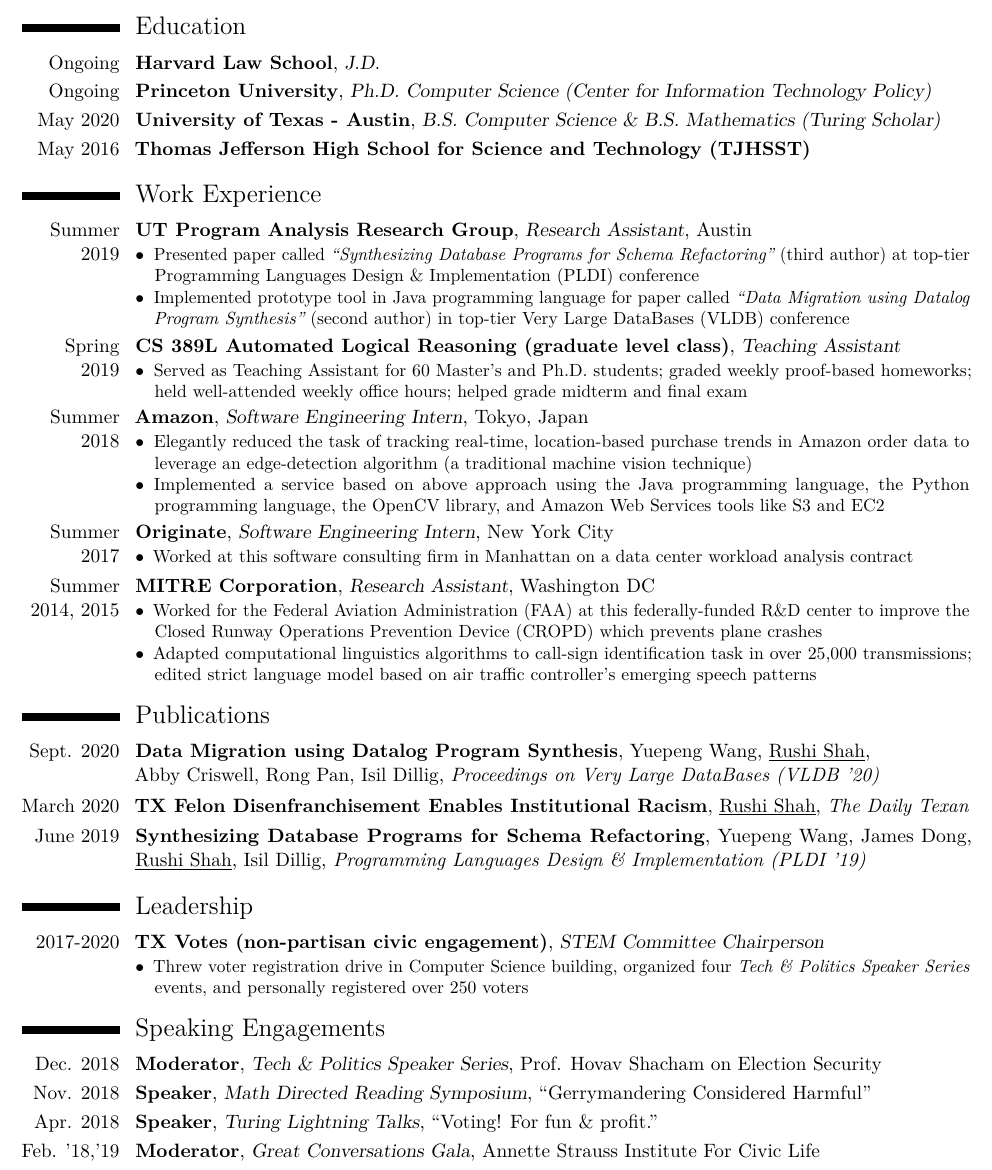
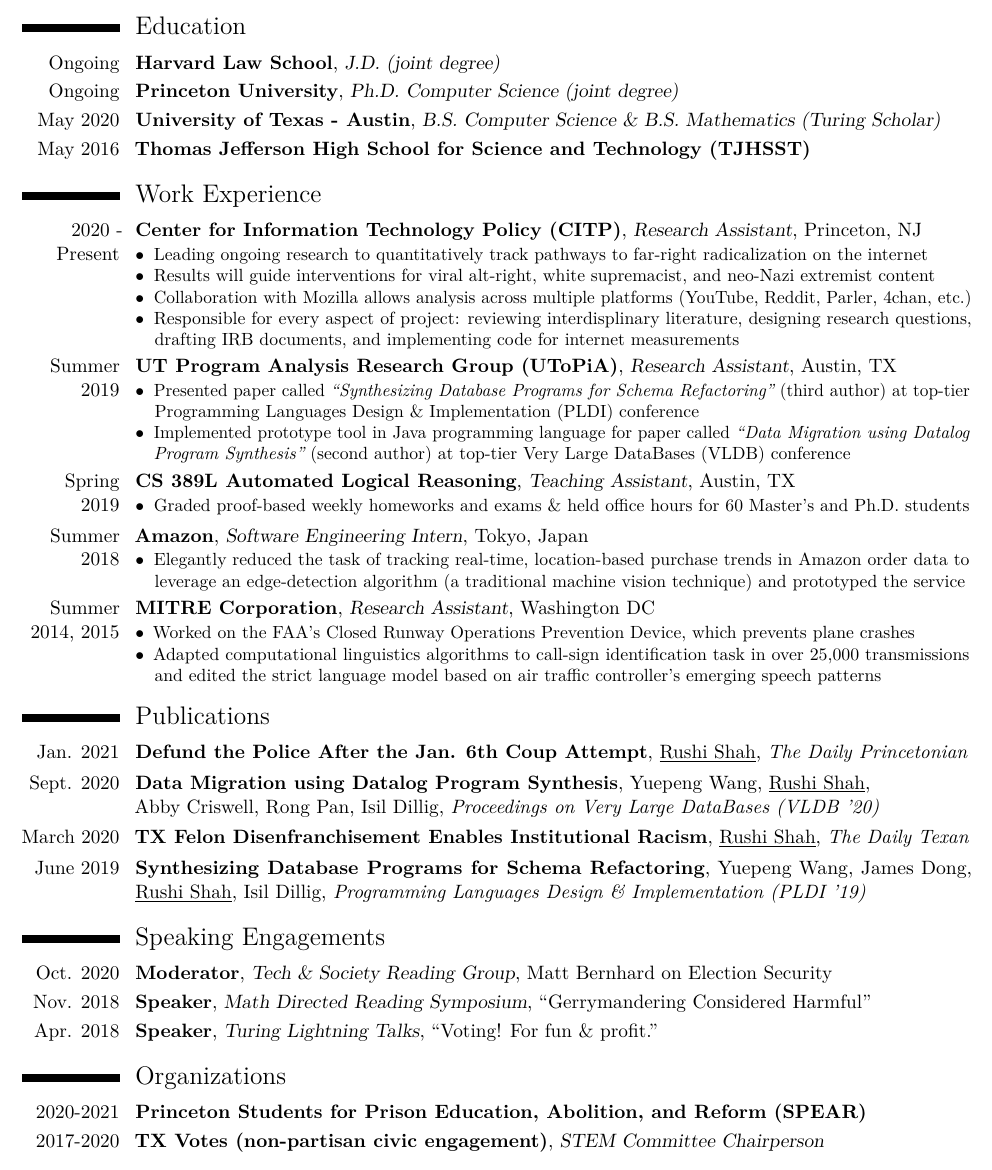
Before and after one commit to 2016rshah/resume, a LaTeX CV (latex_resume/Rushi_Shah_Resume_BW.tex): part of the page, cut so that both start at the same text. Compiled offline with pdfLaTeX.

Commit message:
Updated for internship applications

```diff
--- a/latex_resume/Rushi_Shah_Resume_BW.tex
+++ b/latex_resume/Rushi_Shah_Resume_BW.tex
@@ -69,9 +69,9 @@
 %----------------------------------------------------------------------------------------
 \section{Education}
 
-\cventry{Ongoing}{Harvard Law School}{J.D.}{}{}{}
+\cventry{Ongoing}{Harvard Law School}{J.D. (joint degree)}{}{}{}
 
-\cventry{Ongoing}{Princeton University}{Ph.D. Computer Science (Center for Information Technology Policy)}{}{}{}
+\cventry{Ongoing}{Princeton University}{Ph.D. Computer Science (joint degree)}{}{}{}
 
 \cventry{May 2020}{University of Texas - Austin}{B.S. Computer Science \& B.S. Mathematics (Turing Scholar)}{}{}{}
 
@@ -86,19 +86,29 @@
 
 \section{Work Experience}
 
-\cventry{Summer 2019}{UT Program Analysis Research Group}{Research Assistant}{Austin}{}{
+\cventry{2020 - Present}{Center for Information Technology Policy (CITP)}{Research Assistant}{Princeton, NJ}{}{
+	\begin{description}
+		\item[$\bullet$] Leading ongoing research to quantitatively track pathways to far-right radicalization on the internet
+		\item[$\bullet$] Results will guide interventions for viral alt-right, white supremacist, and neo-Nazi extremist content
+		\item[$\bullet$] Collaboration with Mozilla allows analysis across multiple platforms (YouTube, Reddit, Parler, 4chan, etc.)
+		\item[$\bullet$] Responsible for every aspect of project: reviewing interdisplinary literature, designing research questions, drafting IRB documents, and implementing code for internet measurements
+	\end{description}
+}
+
+\cventry{Summer 2019}{UT Program Analysis Research Group (UToPiA)}{Research Assistant}{Austin, TX}{}{
 	\begin{description}
 		\item[$\bullet$] Presented paper called {\em``Synthesizing Database Programs for Schema Refactoring''} (third author) at top-tier Programming Languages Design \& Implementation (PLDI) conference
-		\item[$\bullet$] Implemented prototype tool in Java programming language for paper called {\em ``Data Migration using Datalog Program Synthesis''} (second author) in top-tier Very Large DataBases (VLDB) conference
+		\item[$\bullet$] Implemented prototype tool in Java programming language for paper called {\em ``Data Migration using Datalog Program Synthesis''} (second author) at top-tier Very Large DataBases (VLDB) conference
 		% \item[$\bullet$] Research interest in program synthesis for database-driven web applications; implementations completed in Java programming language with Z3 SMT solver and Souffle Datalog engine
 	\end{description}
 }
 
 % \hfill
 
-\cventry{Spring \\ 2019}{CS 389L Automated Logical Reasoning (graduate level class)}{Teaching Assistant}{}{}{
+\cventry{Spring \\ 2019}{CS 389L Automated Logical Reasoning}{Teaching Assistant}{Austin, TX}{}{
 	\begin{description}
-		\item[$\bullet$] Served as Teaching Assistant for 60 Master's and Ph.D. students; graded weekly proof-based homeworks; held well-attended weekly office hours; helped grade midterm and final exam
+		\item[$\bullet$] Graded proof-based weekly homeworks and exams \& held office hours for 60 Master's and Ph.D. students
+		% \item[$\bullet$] Served as Teaching Assistant for 60 Master's and Ph.D. students; graded weekly proof-based homeworks; held well-attended weekly office hours; helped grade midterm and final exam
 	\end{description}
 } % Teaching Assistant for graduate level CS 389L Automated Logical Reasining
 
@@ -107,22 +117,22 @@
 
 \cventry{Summer 2018}{Amazon}{Software Engineering Intern}{Tokyo, Japan}{}{
 	\begin{description}
-		\item[$\bullet$] Elegantly reduced the task of tracking real-time, location-based purchase trends in Amazon order data to leverage an edge-detection algorithm (a traditional machine vision technique)
-		\item[$\bullet$] Implemented a service based on above approach using the Java programming language, the Python programming language, the OpenCV library, and Amazon Web Services tools like S3 and EC2
+		\item[$\bullet$] Elegantly reduced the task of tracking real-time, location-based purchase trends in Amazon order data to leverage an edge-detection algorithm (a traditional machine vision technique) and prototyped the service
+		% \item[$\bullet$] Implemented a service based on above approach using the Java programming language, the Python programming language, the OpenCV library, and Amazon Web Services tools like S3 and EC2
 	\end{description}
 	% Machine vision algorithms to track real-time, location-based purchase trends in order data
 }
 
 % \hfill
 
-\cventry{Summer  2017}{Originate}{Software Engineering Intern}{New York City}{}{
-	\begin{description}
-		\item[$\bullet$] Worked at this software consulting firm in Manhattan on a data center workload analysis contract
-		% \item[$\bullet$] Generalized and patched distributed computing scripts by coding in the Scala programming language with the Spark framework over Cassandra databases
-		% \item[$\bullet$] Implemented trading strategy simulation for crypto-currencies in the Haskell programming language
-	\end{description}
-	% Distributed computing for data center workload analysis (Scala + Spark + Cassandra)
-}
+% \cventry{Summer  2017}{Originate}{Software Engineering Intern}{New York City}{}{
+% 	\begin{description}
+% 		\item[$\bullet$] Worked at this software consulting firm in Manhattan on a data center workload analysis contract
+% 		% \item[$\bullet$] Generalized and patched distributed computing scripts by coding in the Scala programming language with the Spark framework over Cassandra databases
+% 		% \item[$\bullet$] Implemented trading strategy simulation for crypto-currencies in the Haskell programming language
+% 	\end{description}
+% 	% Distributed computing for data center workload analysis (Scala + Spark + Cassandra)
+% }
 
 % \hfill
 
@@ -132,8 +142,9 @@
 
 \cventry{Summer 2014, 2015}{MITRE Corporation}{Research Assistant}{Washington DC}{}{
 	\begin{description}
-		\item[$\bullet$] Worked for the Federal Aviation Administration (FAA) at this federally-funded R\&D center to improve the Closed Runway Operations Prevention Device (CROPD) which prevents plane crashes
-		\item[$\bullet$] Adapted computational linguistics algorithms to call-sign identification task in over 25,000 transmissions; edited strict language model based on air traffic controller's emerging speech patterns
+		% \item[$\bullet$] Improved Closed Runway Operations Prevention Device (which prevents plane crashes) for the Federal Aviation Administration
+		\item[$\bullet$] Worked on the FAA's Closed Runway Operations Prevention Device, which prevents plane crashes
+		\item[$\bullet$] Adapted computational linguistics algorithms to call-sign identification task in over 25,000 transmissions and edited the strict language model based on air traffic controller's emerging speech patterns
 		% using the Python programming language
 		% \item[$\bullet$] Edited strict language model used for CROPD to address air traffic controllers' emerging speech patterns
 	\end{description}
@@ -157,30 +168,37 @@
 
 \section{Publications}
 
+\cventry{Jan. 2021}{Defund the Police
+After the Jan. 6th Coup Attempt}{}{\underline{Rushi Shah}}{\textit{The Daily Princetonian}}{}
+
 \cventry{Sept. 2020}{Data Migration using Datalog Program Synthesis}{}{Yuepeng Wang, \underline{Rushi Shah}, \newline{} Abby Criswell, Rong Pan, Isil Dillig}{\textit{Proceedings on Very Large DataBases (VLDB '20)}}{}
 
 \cventry{March 2020}{TX Felon Disenfranchisement Enables Institutional Racism}{}{\underline{Rushi Shah}}{\textit{The Daily Texan}}{}
 
 \cventry{June 2019}{Synthesizing Database Programs for Schema Refactoring}{}{Yuepeng Wang, James Dong, \underline{Rushi Shah}, Isil Dillig}{\textit{Programming Languages Design \& Implementation (PLDI '19)}}{}
 
-\section{Leadership}
-
-\cventry{2017-2020}{TX Votes (non-partisan civic engagement)}{STEM Committee Chairperson}{}{}{
-\begin{description}
-	\item[$\bullet$] Threw voter registration drive in Computer Science building, organized four {\em Tech \& Politics Speaker Series} events, and personally registered over 250 voters
-\end{description}
-}
-
-
 \section{Speaking Engagements}
 
-\cventry{Dec. 2018}{Moderator}{Tech \& Politics Speaker Series}{Prof. Hovav Shacham on Election Security}{}{}
+\cventry{Oct. 2020}{Moderator}{Tech \& Society Reading Group}{Matt Bernhard on Election Security}{}{}
+
+% \cventry{Dec. 2018}{Moderator}{UT Tech \& Politics Speaker Series}{Prof. Hovav Shacham on Election Security}{}{}
 
 \cventry{Nov. 2018}{Speaker}{Math Directed Reading Symposium}{``Gerrymandering Considered Harmful''}{}{}
 
 \cventry{Apr. 2018}{Speaker}{Turing Lightning Talks}{``Voting! For fun \& profit.''}{}{}
 
-\cventry{Feb. '18,'19}{Moderator}{Great Conversations Gala}{Annette Strauss Institute For Civic Life}{}{}
+\section{Organizations}
+
+\cventry{2020-2021}{Princeton Students for Prison Education, Abolition, and Reform (SPEAR)}{}{}{}{}
+\cventry{2017-2020}{TX Votes (non-partisan civic engagement)}{STEM Committee Chairperson}{}{}{}
+
+% \cventry{2017-2020}{TX Votes (non-partisan civic engagement)}{STEM Committee Chairperson}{}{}{
+% \begin{description}
+% 	\item[$\bullet$] Threw voter registration drive in Computer Science building, organized four {\em Tech \& Politics Speaker Series} events, and personally registered over 250 voters
+% \end{description}
+% }
+
+% \cventry{Feb. '18,'19}{Moderator}{Great Conversations Gala}{Annette Strauss Institute For Civic Life}{}{}
 
 
 % \section{Extracurricular Activities}
```
Also changed, not shown: latex_resume/Rushi_Shah_Resume.tex (+47 -29 lines), latex_resume/Rushi_Shah_Resume.pdf, latex_resume/Rushi_Shah_Resume_BW.pdf, latex_resume/one_page_cv.pdf.
